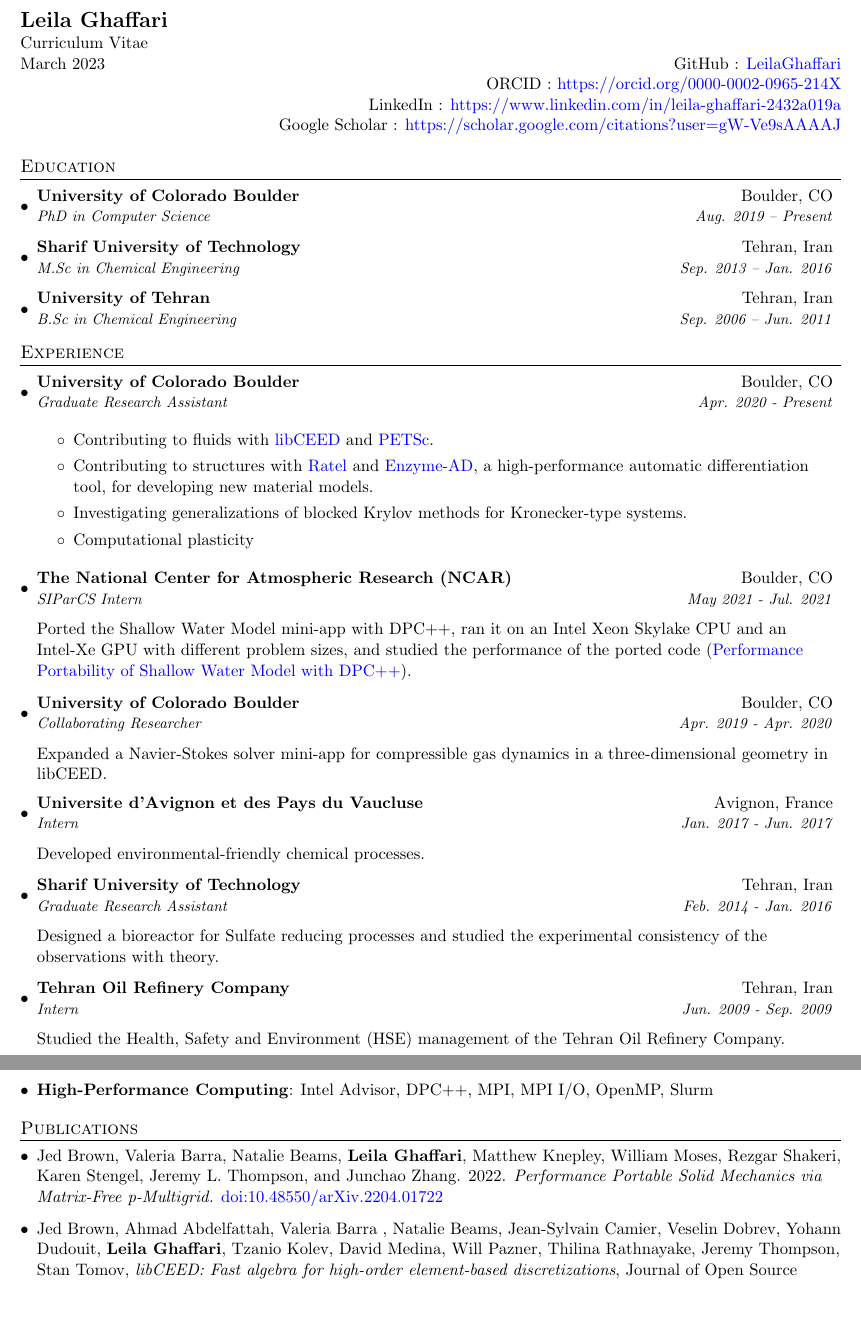
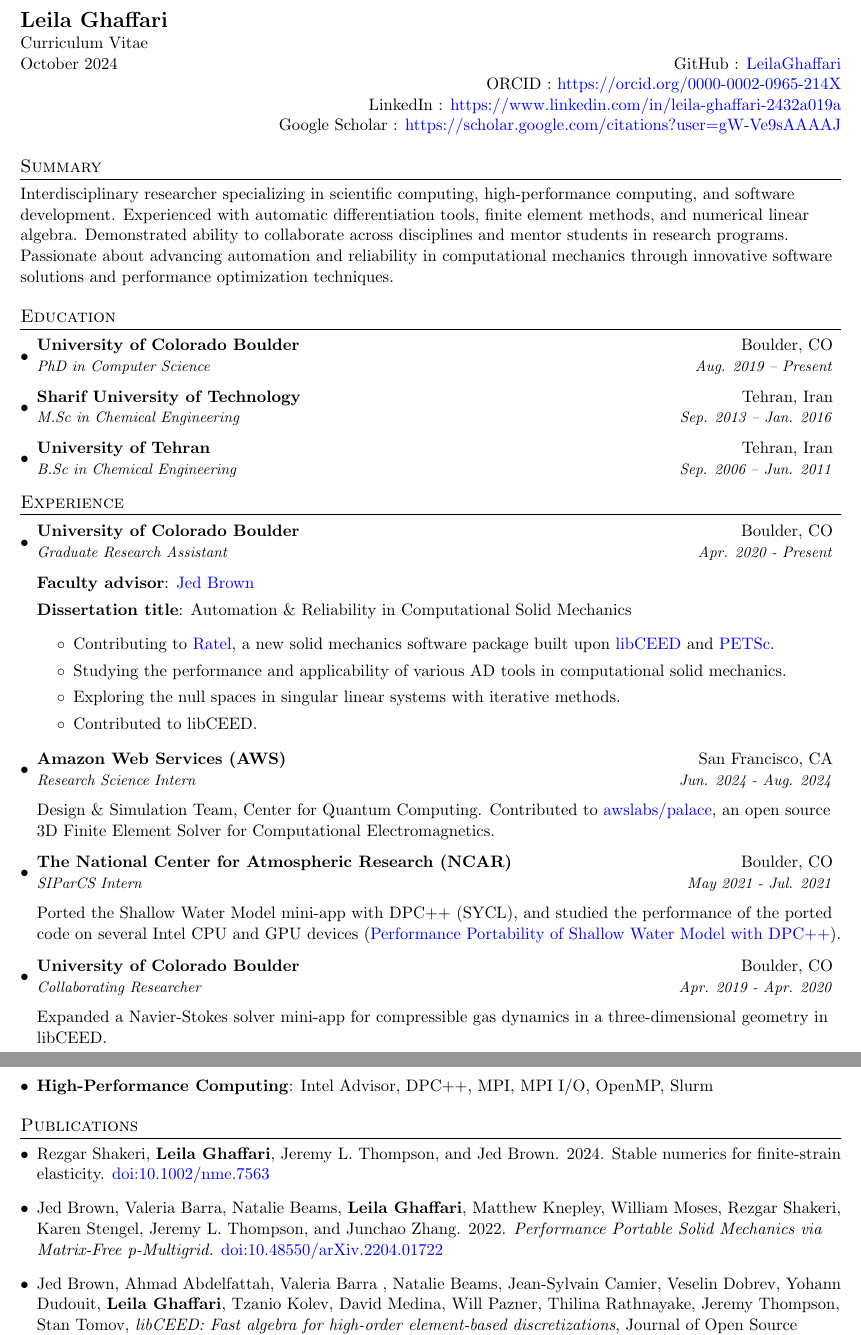
Before and after one commit to LeilaGhaffari/docs, a LaTeX CV (leila-cv.tex): two parts of pages 1 and 2 of 4, joined at a grey line, cut so that both start at the same text, the shorter picture padded with empty space. Compiled offline with pdfLaTeX.

Commit message:
updated CV

```diff
--- a/leila-cv.tex
+++ b/leila-cv.tex
@@ -79,7 +79,7 @@
 
 %----------HEADING-----------------
 \begin{tabular*}{\textwidth}{l@{\extracolsep{\fill}}r}
-  \textbf{{\Large Leila Ghaffari}} \\ Curriculum Vitae \\ March 2023 & GitHub : \href{https://github.com/LeilaGhaffari}{LeilaGhaffari} \\
+  \textbf{{\Large Leila Ghaffari}} \\ Curriculum Vitae \\ October 2024 & GitHub : \href{https://github.com/LeilaGhaffari}{LeilaGhaffari} \\
 
    & ORCID : \href{https://orcid.org/0000-0002-0965-214X}{https://orcid.org/0000-0002-0965-214X} \\
    & LinkedIn : \href{https://www.linkedin.com/in/leila-ghaffari-2432a019a/}{https://www.linkedin.com/in/leila-ghaffari-2432a019a} \\
@@ -88,6 +88,9 @@
 
 \end{tabular*}
 
+%-----------Interests-----------------
+\section{Summary}
+Interdisciplinary researcher specializing in scientific computing, high-performance computing, and software development. Experienced with automatic differentiation tools, finite element methods, and numerical linear algebra. Demonstrated ability to collaborate across disciplines and mentor students in research programs. Passionate about advancing automation and reliability in computational mechanics through innovative software solutions and performance optimization techniques.
 
 %-----------EDUCATION-----------------
 \section{Education}
@@ -112,20 +115,30 @@
       {University of Colorado Boulder}{Boulder, CO}
       {Graduate Research Assistant}{Apr. 2020 - Present}
       \vspace{.1 mm}
+
+      \textbf{Faculty advisor}: \href{https://jedbrown.org/}{Jed Brown}
+
+      \textbf{Dissertation title}: Automation \& Reliability in Computational Solid Mechanics
       \begin{itemize}
-          \item Contributing to fluids with \href{https://github.com/CEED/libCEED}{libCEED} and \href{https://www.mcs.anl.gov/petsc/}{PETSc}.
-          \item Contributing to structures with \href{https://gitlab.com/micromorph/ratel}{Ratel} and \href{https://github.com/EnzymeAD/Enzyme}{Enzyme-AD}, a high-performance automatic differentiation tool, for developing new material models.
-          \item Investigating generalizations of blocked Krylov methods for Kronecker-type systems.
-          \item Computational plasticity
+        \item Contributing to \href{https://gitlab.com/micromorph/ratel}{Ratel}, a new solid mechanics software package built upon \href{https://github.com/CEED/libCEED}{libCEED} and \href{https://www.mcs.anl.gov/petsc/}{PETSc}.
+        \item Studying the performance and applicability of various AD tools in computational solid mechanics.
+        \item Exploring the null spaces in singular linear systems with iterative methods.
+        \item Contributed to libCEED.
       \end{itemize}
+
+    \resumeSubheading
+      {Amazon Web Services (AWS)}{San Francisco, CA}
+      {Research Science Intern}{Jun. 2024 - Aug. 2024}
+      \vspace{.1 mm}
+
+       Design \& Simulation Team, Center for Quantum Computing. Contributed to \href{https://github.com/awslabs/palace}{awslabs/palace}, an open source 3D Finite Element Solver for Computational Electromagnetics.
 
     \resumeSubheading
       {The National Center for Atmospheric Research (NCAR)}{Boulder, CO}
       {SIParCS Intern}{May 2021 - Jul. 2021}
       \vspace{.1 mm}
 
-
-       Ported the Shallow Water Model mini-app with DPC++, ran it on an Intel Xeon Skylake CPU and an Intel-Xe GPU with different problem sizes, and studied the performance of the ported code (\href{https://www2.cisl.ucar.edu/siparcs-2021-ghaffari}{Performance Portability of Shallow Water Model with DPC++}).
+       Ported the Shallow Water Model mini-app with DPC++ (SYCL), and studied the performance of the ported code on several Intel CPU and GPU devices (\href{https://www2.cisl.ucar.edu/siparcs-2021-ghaffari}{Performance Portability of Shallow Water Model with DPC++}).
 
     \resumeSubheading
       {University of Colorado Boulder}{Boulder, CO}
@@ -135,25 +148,3 @@
       Expanded a Navier-Stokes solver mini-app for compressible gas dynamics in a three-dimensional geometry in libCEED.
 
 
-    \resumeSubheading
-      {Universite d’Avignon et des Pays du Vaucluse}{Avignon, France}
-      {Intern}{Jan. 2017 - Jun. 2017}
-      \vspace{.1 mm}
-
-      Developed environmental-friendly chemical processes.
-
-
-    \resumeSubheading
-      {Sharif University of Technology}{Tehran, Iran}
-      {Graduate Research Assistant}{Feb. 2014 - Jan. 2016}
-      \vspace{.1 mm}
-
-      Designed a bioreactor for Sulfate reducing processes and studied the experimental consistency of the observations with theory.
-
-
-    \resumeSubheading
-      {Tehran Oil Refinery Company}{Tehran, Iran}
-      {Intern}{Jun. 2009 - Sep. 2009}
-      \vspace{.1 mm}
-
-      Studied the Health, Safety and Environment (HSE) management of the Tehran Oil Refinery Company.
@@ -177,3 +166,4 @@
 
 \resumeSubHeadingListStart
 
+\item Rezgar Shakeri, \textbf{Leila Ghaffari}, Jeremy L. Thompson, and Jed Brown. 2024. Stable numerics for finite-strain elasticity. \href{https://onlinelibrary.wiley.com/doi/10.1002/nme.7563?af=R}{doi:10.1002/nme.7563}
```
Also changed, not shown: Leila_Ghaffari_CurriculumVitae.pdf, leila-cv.tex (157 more changed lines).
